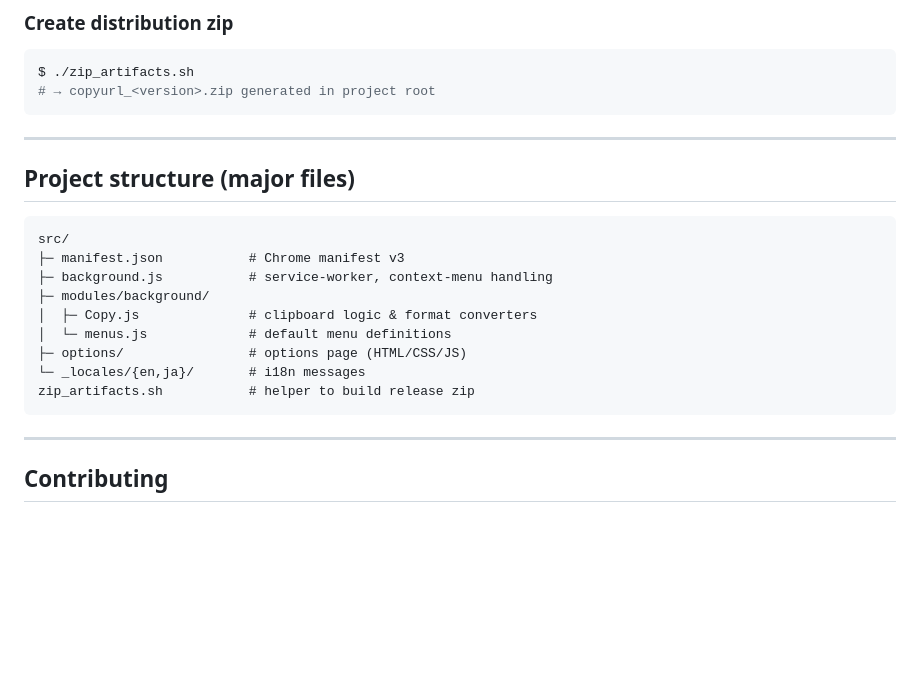
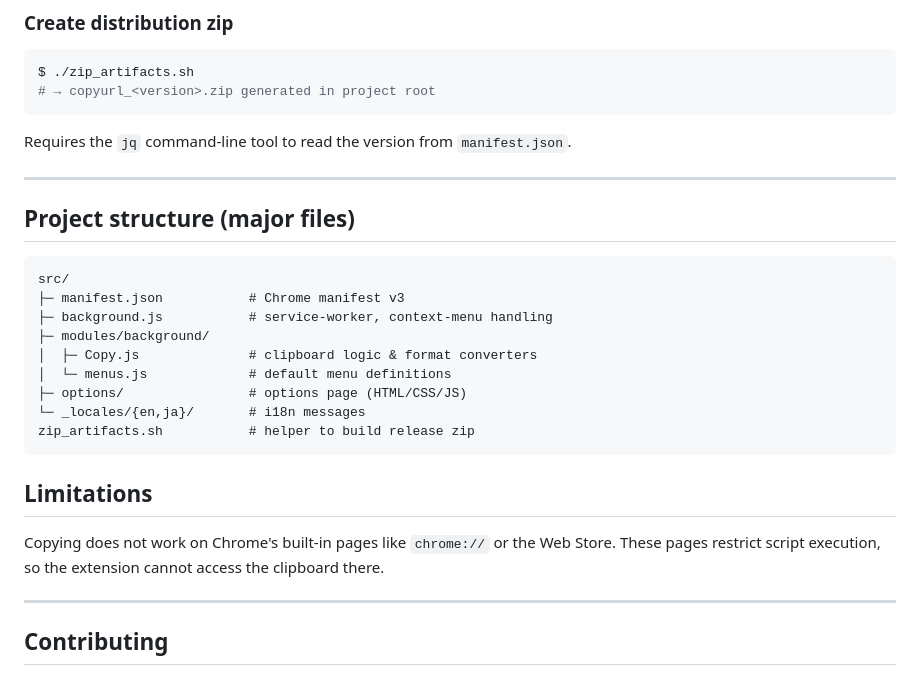
Before and after one commit to ichihara-3/copyurl, a Markdown page: README.md, the part around the change. GitHub-like rendering; blank space fills up the shorter version.

Commit message:
docs: note limitations and build requirement

````diff
--- a/README.md
+++ b/README.md
@@ -69,6 +69,7 @@ $ cd copyurl/src
 $ ./zip_artifacts.sh
 # → copyurl_<version>.zip generated in project root
 ```
+Requires the `jq` command-line tool to read the version from `manifest.json`.
 
 ---
 
@@ -86,6 +87,12 @@ src/
 zip_artifacts.sh           # helper to build release zip
 ```
 
+## Limitations
+
+Copying does not work on Chrome's built-in pages like `chrome://` or the Web Store.
+These pages restrict script execution, so the extension cannot access the
+clipboard there.
+
 ---
 
 ## Contributing
````
